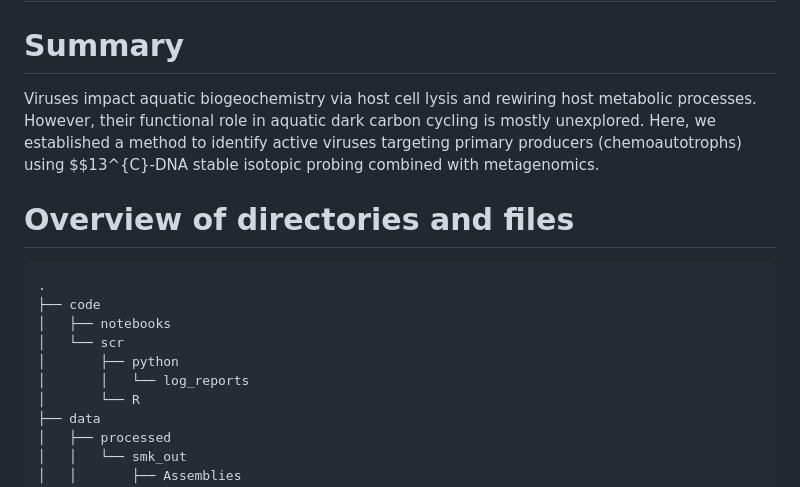
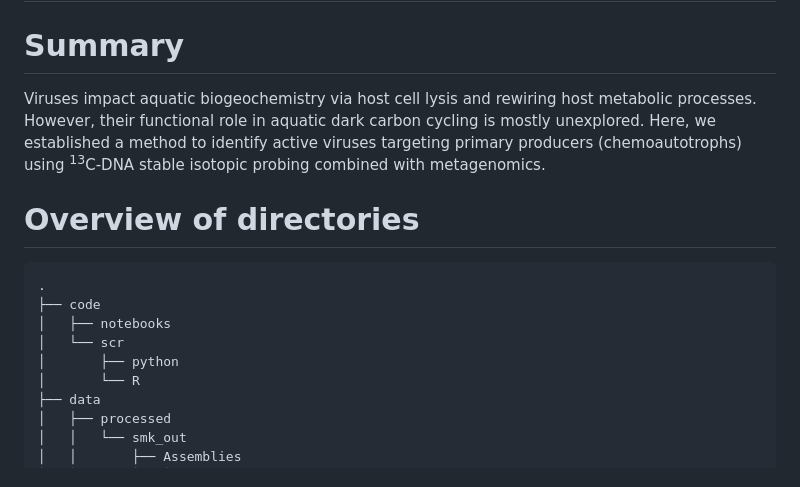
Before and after one commit to DeaconOfBiology/Siders_data, a Markdown page: README.md, the part around the change. Rendered like a GitHub page.

Commit message:
Adding to the README file

````diff
--- a/README.md
+++ b/README.md
@@ -3,16 +3,15 @@
 ## All the data and code needed to analysis the metagenomic data from DNA-SIP incubations of Siders pond sample
 
 # Summary
- Viruses impact aquatic biogeochemistry via host cell lysis and rewiring host metabolic processes. However, their functional role in aquatic dark carbon cycling is mostly unexplored. Here, we established a method to identify active viruses targeting primary producers (chemoautotrophs) using $$13^{C}-DNA stable isotopic probing combined with metagenomics.
+ Viruses impact aquatic biogeochemistry via host cell lysis and rewiring host metabolic processes. However, their functional role in aquatic dark carbon cycling is mostly unexplored. Here, we established a method to identify active viruses targeting primary producers (chemoautotrophs) using <sup>13</sup>C-DNA stable isotopic probing combined with metagenomics.
 
- # Overview of directories and files
+ # Overview of directories
 ```bash
 .
 ├── code
 │   ├── notebooks
 │   └── scr
 │       ├── python
-│       │   └── log_reports
 │       └── R
 ├── data
 │   ├── processed
````
